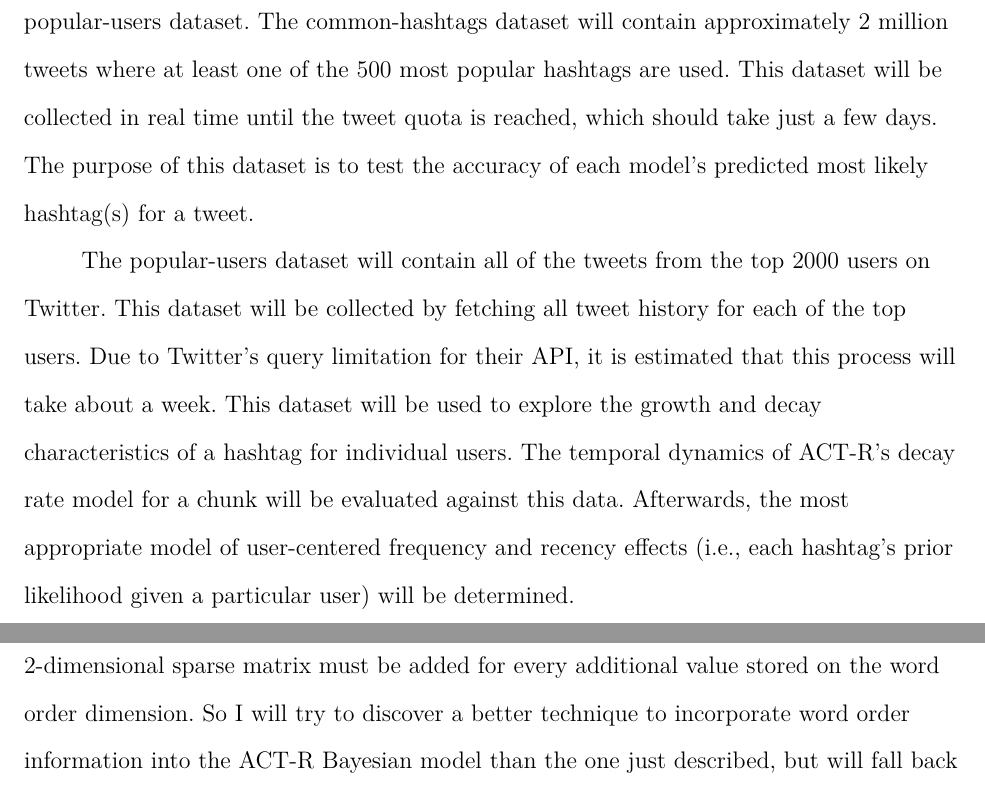
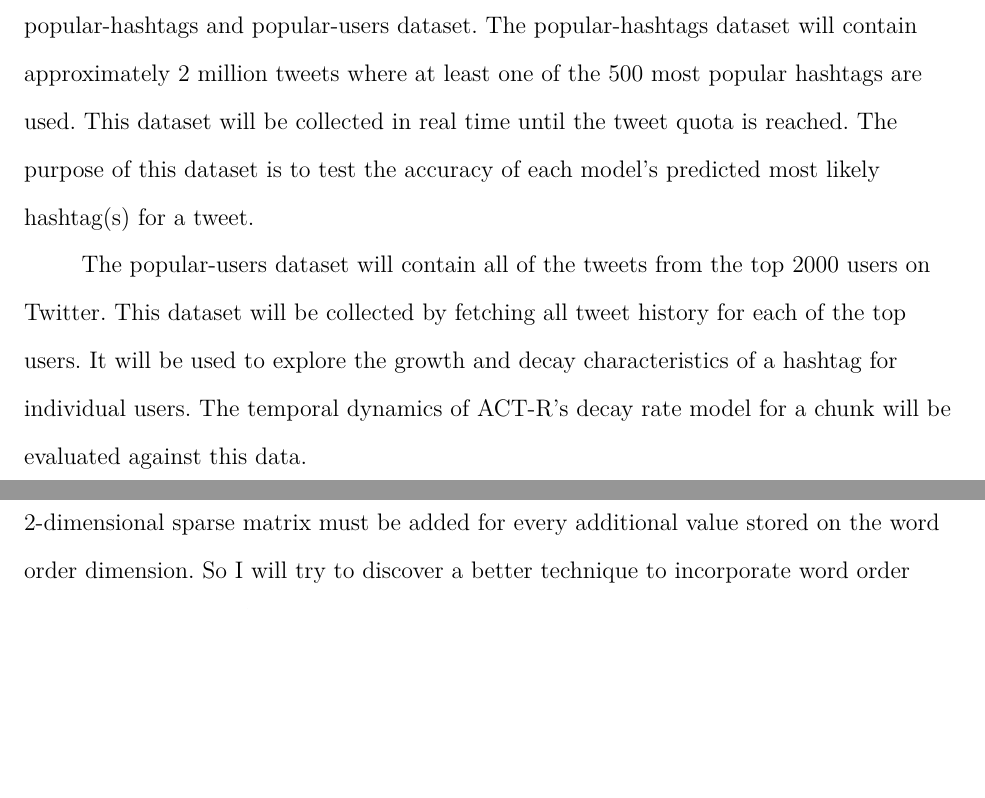
Before and after one commit to claytontstanley/dissertation, a LaTeX paper (writeups/proposal/proposal.tex): two parts of pages 45 and 51 of 53 before the commit and two parts of pages 45 and 50 of 53 after it, joined at a grey line, cut so that both start at the same text, the shorter picture padded with empty space. Compiled offline with pdfLaTeX.

Commit message:
merged changes
Former-commit-id: 571f10916e36405721af978482c2dbb41408a869 [formerly fa1d510982dcddb6544c9241203b7620cd799f38]
Former-commit-id: f907412a9fbbebe7aead3d47296ff7120f42b598

```diff
--- a/writeups/proposal/proposal.tex
+++ b/writeups/proposal/proposal.tex
@@ -945,17 +945,15 @@ This dataset contains around \num{5.7} million posts and \num{34377} unique tags
 
 Unlike StackOverflow, the entire Twitter dataset is not released to the public.
 Due to this and the sheer size of Twitter, subsets of the Twitter dataset must be collected.
-So two Twitter datasets will be collected for model evaluation: a common-hashtags and popular-users dataset.
-The common-hashtags dataset will contain approximately 2 million tweets where at least one of the 500 most popular hashtags are used.
-This dataset will be collected in real time until the tweet quota is reached, which should take just a few days.
+So two Twitter datasets will be collected for model evaluation: a popular-hashtags and popular-users dataset.
+The popular-hashtags dataset will contain approximately 2 million tweets where at least one of the 500 most popular hashtags are used.
+This dataset will be collected in real time until the tweet quota is reached.
 The purpose of this dataset is to test the accuracy of each model's predicted most likely hashtag(s) for a tweet.
 
 The popular-users dataset will contain all of the tweets from the top \num{2000} users on Twitter.
 This dataset will be collected by fetching all tweet history for each of the top users.
-Due to Twitter's query limitation for their API, it is estimated that this process will take about a week.
-This dataset will be used to explore the growth and decay characteristics of a hashtag for individual users.
+It will be used to explore the growth and decay characteristics of a hashtag for individual users.
 The temporal dynamics of ACT-R's decay rate model for a chunk will be evaluated against this data.
-Afterwards, the most appropriate model of user-centered frequency and recency effects (i.e., each hashtag's prior likelihood given a particular user) will be determined.
 
 \subsection{Pre-processing the Text}
 
```
Also changed, not shown: writeups/proposal/proposal.tex (14 more changed lines).
